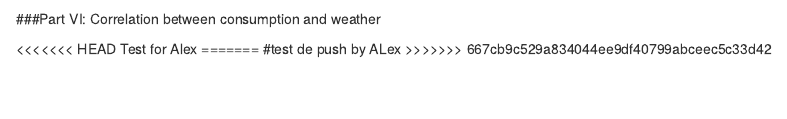
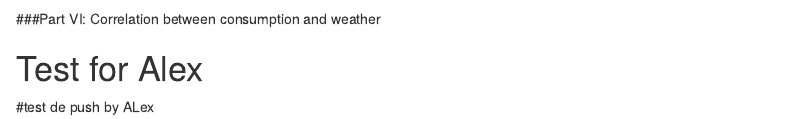
Before and after one commit to brrav0/RTEAnalytics, an R Markdown document (RTEAnalytics.Rmd): the page in a window 1100 px wide, from 510 px down. Rendered offline with R 4.5, knitr and Pandoc, with nearby package versions.

Commit message:
new commit 4:32pm

```diff
--- a/RTEAnalytics.Rmd
+++ b/RTEAnalytics.Rmd
@@ -43,8 +43,6 @@ Test for Gaojun
 
 ###Part VI: Correlation between consumption and weather
 
-<<<<<<< HEAD
 Test for Alex
 =======
 #test de push by ALex
->>>>>>> 667cb9c529a834044ee9df40799abceec5c33d42
```
